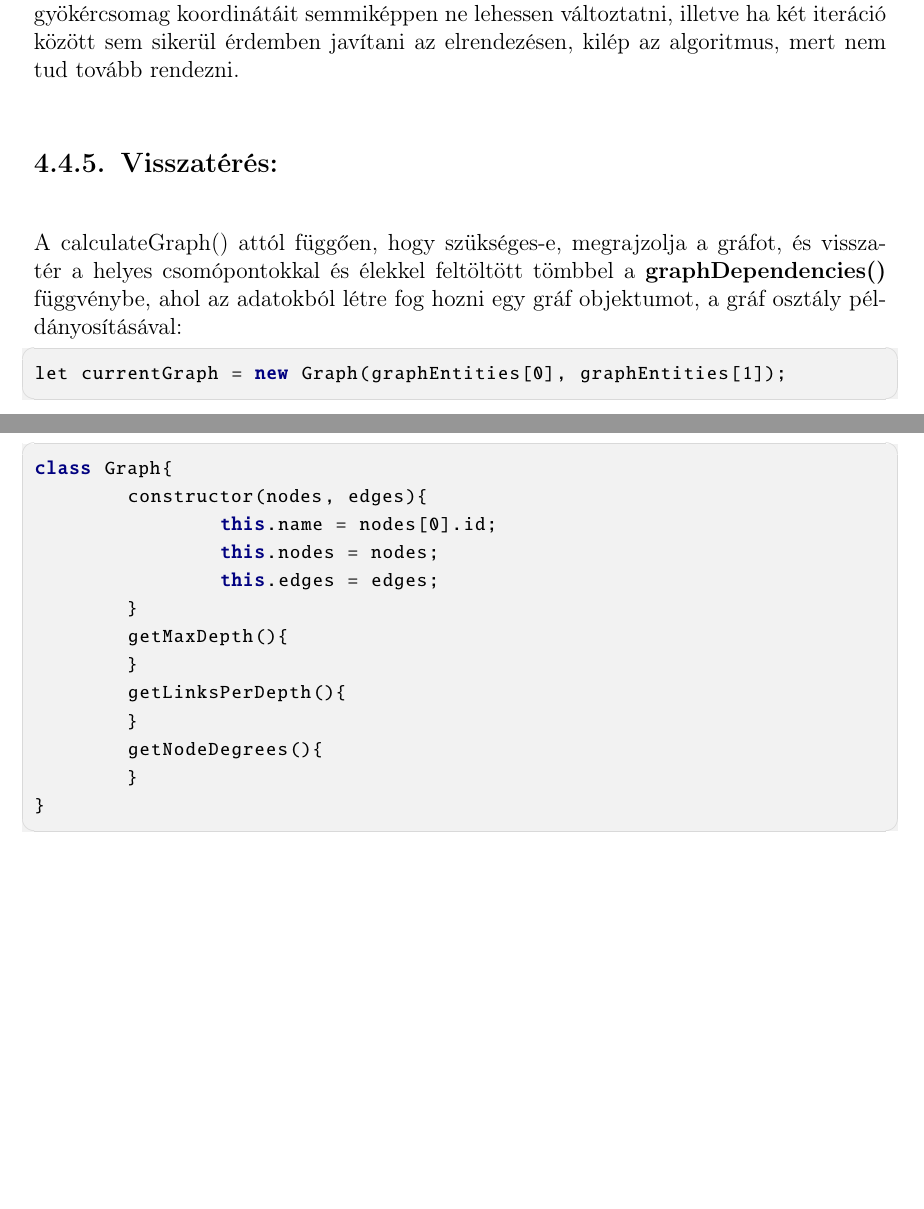
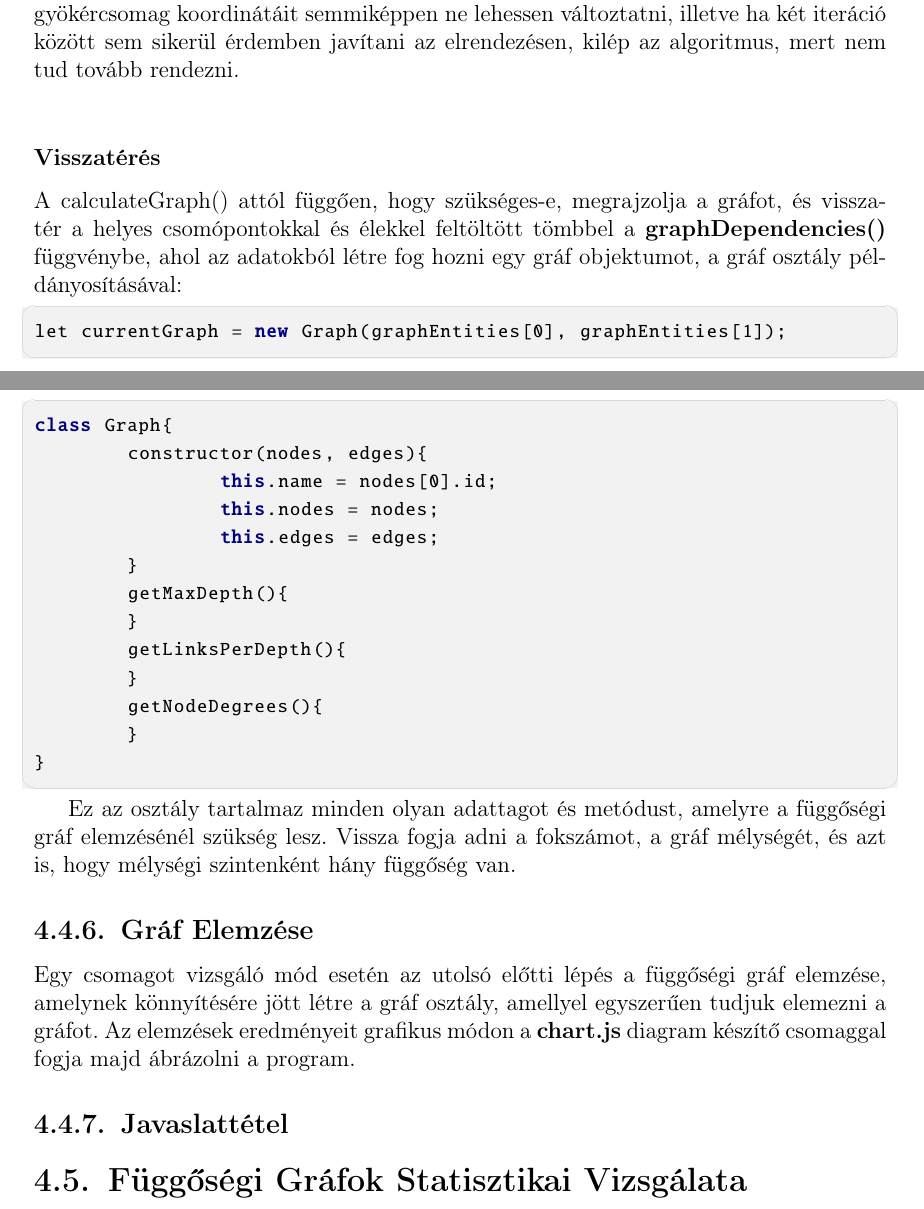
Before and after one commit to Petee99/package-examiner, a LaTeX document (latex/dolgozat.tex, which reads latex/chapters/4_implementation.tex): two parts of pages 41 and 42 of 46, joined at a grey line, cut so that both start at the same text, the shorter picture padded with empty space. Compiled offline with pdfLaTeX.

Commit message:
TeX changes

```diff
--- a/latex/chapters/4_implementation.tex
+++ b/latex/chapters/4_implementation.tex
@@ -467,7 +467,7 @@ Ennek az oka az volt, hogy egyes csomagok olyan verzójú csomagokat fogadtak el
 
 Az ilyen problémák kiszűrésére az algoritmus kapott egy olyan kiegészítést, hogy a gyökércsomag koordinátáit semmiképpen ne lehessen változtatni, illetve ha két iteráció között sem sikerül érdemben javítani az elrendezésen, kilép az algoritmus, mert nem tud tovább rendezni.\\
 
-\subsection{\noindent\textbf{Visszatérés:}\\}
+\subsubsection{Visszatérés}
 
 A calculateGraph() attól függően, hogy szükséges-e, megrajzolja a gráfot, és visszatér a helyes csomópontokkal és élekkel feltöltött tömbbel a \textbf{graphDependencies()} függvénybe, ahol az adatokból létre fog hozni egy gráf objektumot, a gráf osztály példányosításával:
 
@@ -494,3 +494,13 @@ class Graph{
 	}
 }
 \end{cpp}
+
+Ez az osztály tartalmaz minden olyan adattagot és metódust, amelyre a függőségi gráf elemzésénél szükség lesz. Vissza fogja adni a fokszámot, a gráf mélységét, és azt is, hogy mélységi szintenként hány függőség van.
+
+\subsection{Gráf Elemzése}
+
+Egy csomagot vizsgáló mód esetén az utolsó előtti lépés a függőségi gráf elemzése, amelynek könnyítésére jött létre a gráf osztály, amellyel egyszerűen tudjuk elemezni a gráfot. Az elemzések eredményeit grafikus módon a \textbf{chart.js} diagram készítő csomaggal fogja majd ábrázolni a program.
+
+\subsection{Javaslattétel}
+
+\section{Függőségi Gráfok Statisztikai Vizsgálata}
```
